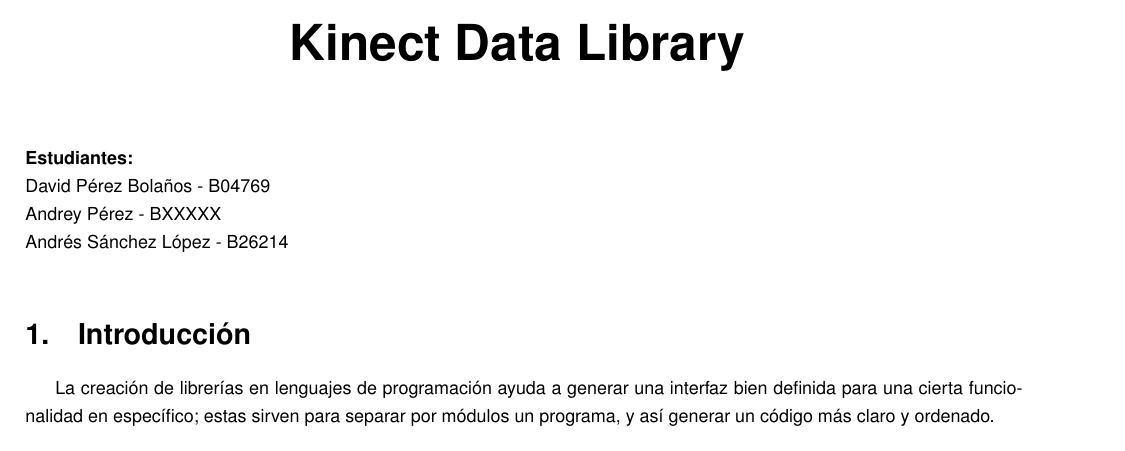
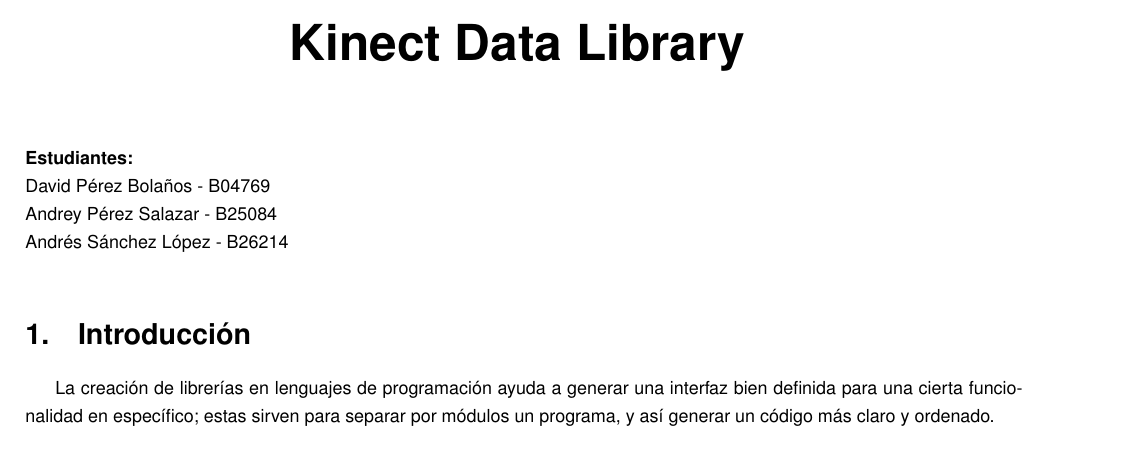
Before and after one commit to davidpb246/ProyectoLibreria, a LaTeX document (Propuesta/propuesta.tex): part of page 1 of 3, cut so that both start at the same text. Compiled offline with pdfLaTeX.

Commit message:
propuesta lista con hash

```diff
--- a/Propuesta/propuesta.tex
+++ b/Propuesta/propuesta.tex
@@ -80,7 +80,7 @@
 \small\baselineskip=14pt
 \textbf{Estudiantes:} \\
 \text{David Pérez Bolaños - B04769}\\
-\text{Andrey Pérez - BXXXXX}\\
+\text{Andrey Pérez Salazar - B25084}\\
 \text{Andrés Sánchez López - B26214}\\
 
 
```
Also changed, not shown: Propuesta/propuesta.pdf, 3 other files.
